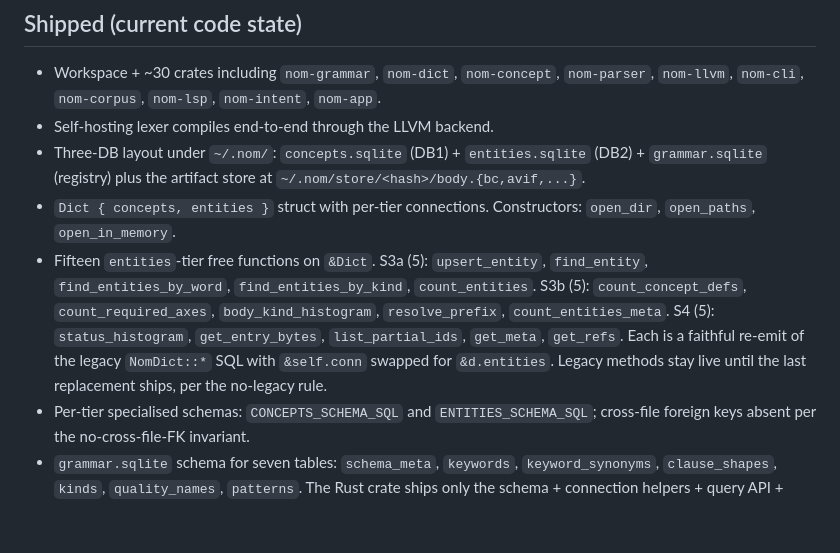
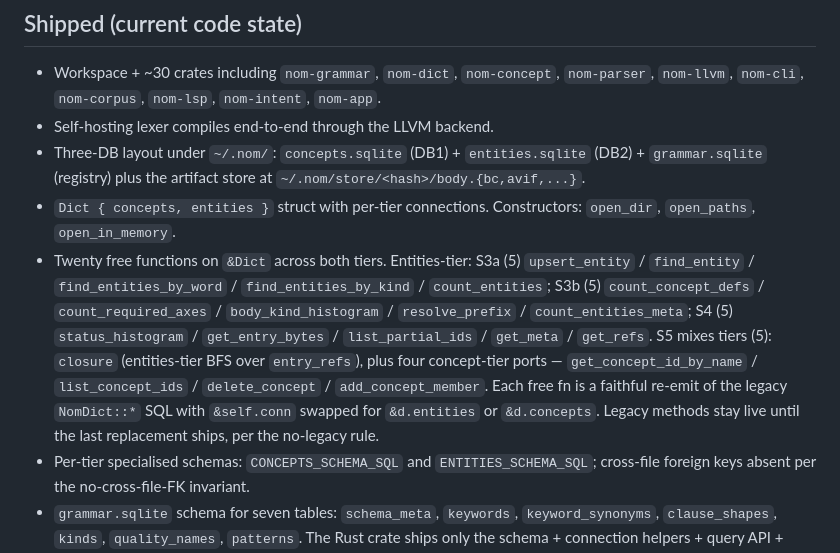
Before and after one commit to llgtrn/Nom, a Markdown page: research/08-mission-checklog.md, the part around the change. Drawn GitHub-style; blank space fills up the shorter version.

Commit message:
docs: log dict-split S5 in 08-mission-checklog
Records the closure walk + 4 concept-tier ports (S5 = 5 fns). Total
ported across S3a/S3b/S4/S5 = 20 free fns mixing both tiers.

Co-Authored-By: Claude Opus 4.6 (1M context) <noreply@anthropic.com>

```diff
--- a/research/08-mission-checklog.md
+++ b/research/08-mission-checklog.md
@@ -14,15 +14,19 @@ anything load-bearing.
   artifact store at `~/.nom/store/<hash>/body.{bc,avif,...}`.
 - `Dict { concepts, entities }` struct with per-tier connections.
   Constructors: `open_dir`, `open_paths`, `open_in_memory`.
-- Fifteen `entities`-tier free functions on `&Dict`. S3a (5):
-  `upsert_entity`, `find_entity`, `find_entities_by_word`,
-  `find_entities_by_kind`, `count_entities`. S3b (5):
-  `count_concept_defs`, `count_required_axes`, `body_kind_histogram`,
-  `resolve_prefix`, `count_entities_meta`. S4 (5): `status_histogram`,
-  `get_entry_bytes`, `list_partial_ids`, `get_meta`, `get_refs`.
-  Each is a faithful re-emit of the legacy `NomDict::*` SQL with
-  `&self.conn` swapped for `&d.entities`. Legacy methods stay live
-  until the last replacement ships, per the no-legacy rule.
+- Twenty free functions on `&Dict` across both tiers. Entities-tier:
+  S3a (5) `upsert_entity` / `find_entity` / `find_entities_by_word` /
+  `find_entities_by_kind` / `count_entities`; S3b (5)
+  `count_concept_defs` / `count_required_axes` / `body_kind_histogram`
+  / `resolve_prefix` / `count_entities_meta`; S4 (5) `status_histogram`
+  / `get_entry_bytes` / `list_partial_ids` / `get_meta` / `get_refs`.
+  S5 mixes tiers (5): `closure` (entities-tier BFS over `entry_refs`),
+  plus four concept-tier ports — `get_concept_id_by_name` /
+  `list_concept_ids` / `delete_concept` / `add_concept_member`. Each
+  free fn is a faithful re-emit of the legacy `NomDict::*` SQL with
+  `&self.conn` swapped for `&d.entities` or `&d.concepts`. Legacy
+  methods stay live until the last replacement ships, per the
+  no-legacy rule.
 - Per-tier specialised schemas: `CONCEPTS_SCHEMA_SQL` and
   `ENTITIES_SCHEMA_SQL`; cross-file foreign keys absent per the
   no-cross-file-FK invariant.
```
